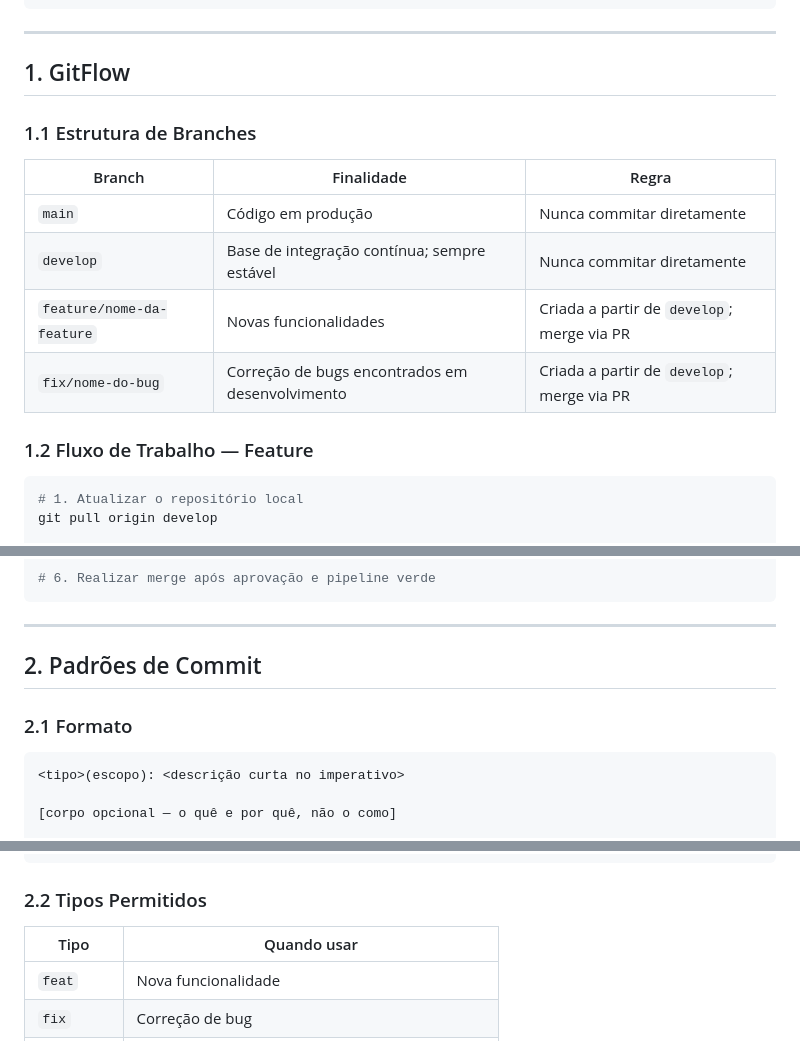
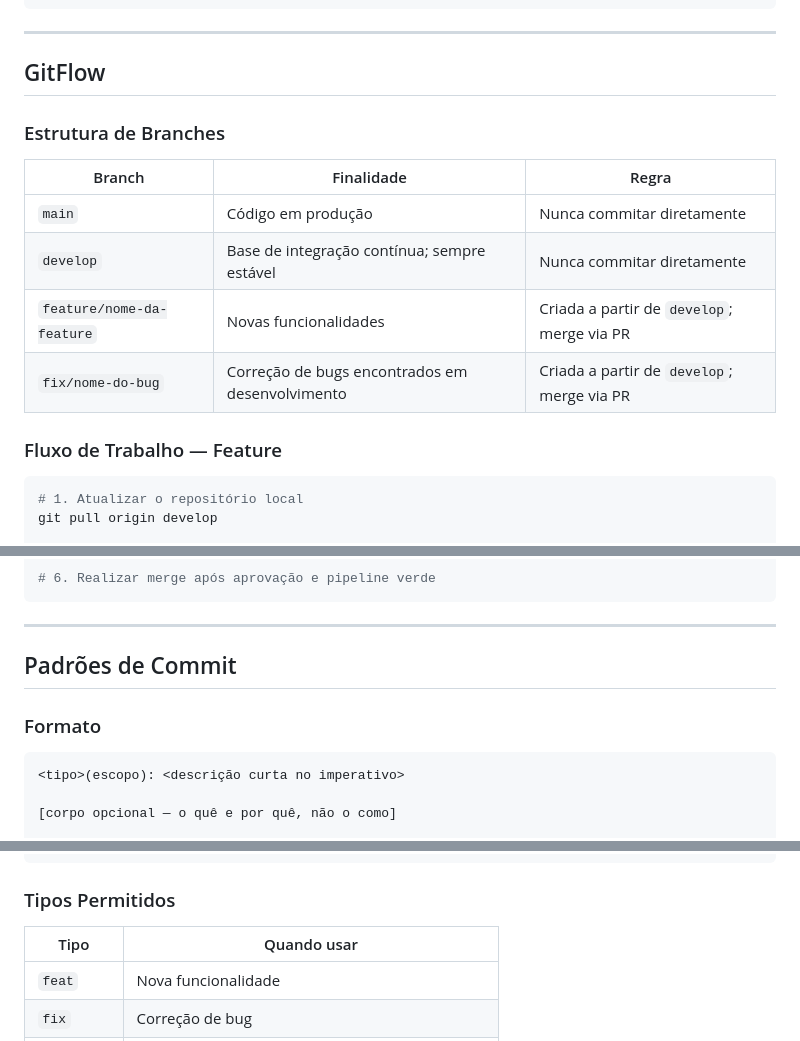
Before and after one commit to anetef/MoneyWise, a Markdown page: README.md, 3 parts joined by grey strips. Drawn GitHub-style.

Commit message:
Update README.md for GitFlow and Commit Standards

````diff
--- a/README.md
+++ b/README.md
@@ -238,9 +238,9 @@ moneywise/
 
 ---
 
-## 1. GitFlow
+## GitFlow
 
-### 1.1 Estrutura de Branches
+### Estrutura de Branches
 
 | Branch | Finalidade | Regra |
 |---|---|---|
@@ -249,7 +249,7 @@ moneywise/
 | `feature/nome-da-feature` | Novas funcionalidades | Criada a partir de `develop`; merge via PR |
 | `fix/nome-do-bug` | Correção de bugs encontrados em desenvolvimento | Criada a partir de `develop`; merge via PR |
 
-### 1.2 Fluxo de Trabalho — Feature
+### Fluxo de Trabalho — Feature
 
 ```bash
 # 1. Atualizar o repositório local
@@ -268,9 +268,9 @@ git checkout -b feature/nome-da-feature
 ```
 ---
 
-## 2. Padrões de Commit
+## Padrões de Commit
 
-### 2.1 Formato
+### Formato
 
 ```
 <tipo>(escopo): <descrição curta no imperativo>
@@ -291,7 +291,7 @@ test(timer): adiciona testes de UsageTimeTracker
 chore(ci): adiciona job de lint ao pipeline
 ```
 
-### 2.2 Tipos Permitidos
+### Tipos Permitidos
 
 | Tipo | Quando usar |
 |---|---|
````
Also changed, not shown: other parts of README.md (+1 -1 lines).
